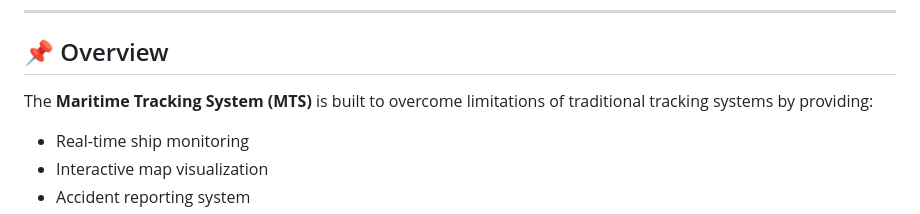
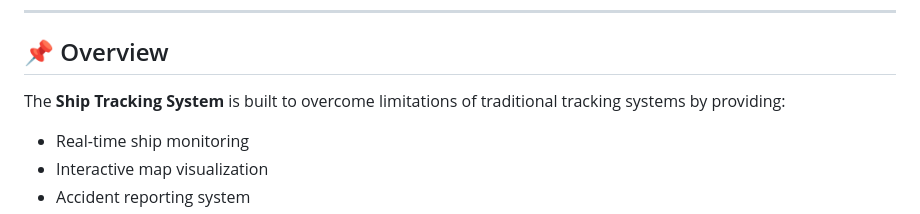
Before and after one commit to sagar-hegde/Ship-Tracking-System, a Markdown page: README.md, the part around the change. GitHub-like rendering.

```diff
--- a/README.md
+++ b/README.md
@@ -6,7 +6,7 @@ A modern **real-time ship tracking web application** designed to improve maritim
 
 ## 📌 Overview
 
-The **Maritime Tracking System (MTS)** is built to overcome limitations of traditional tracking systems by providing:
+The **Ship Tracking System** is built to overcome limitations of traditional tracking systems by providing:
 
 * Real-time ship monitoring
 * Interactive map visualization
```
